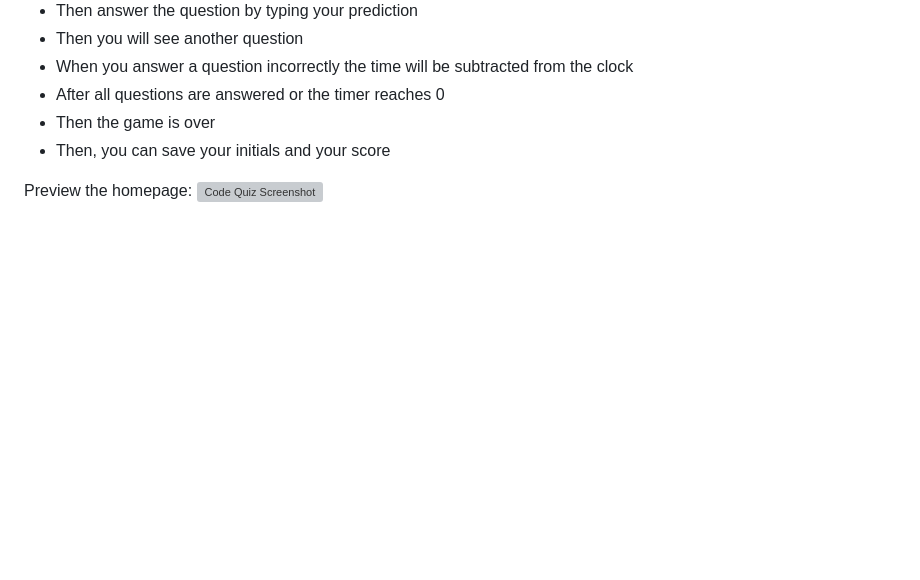
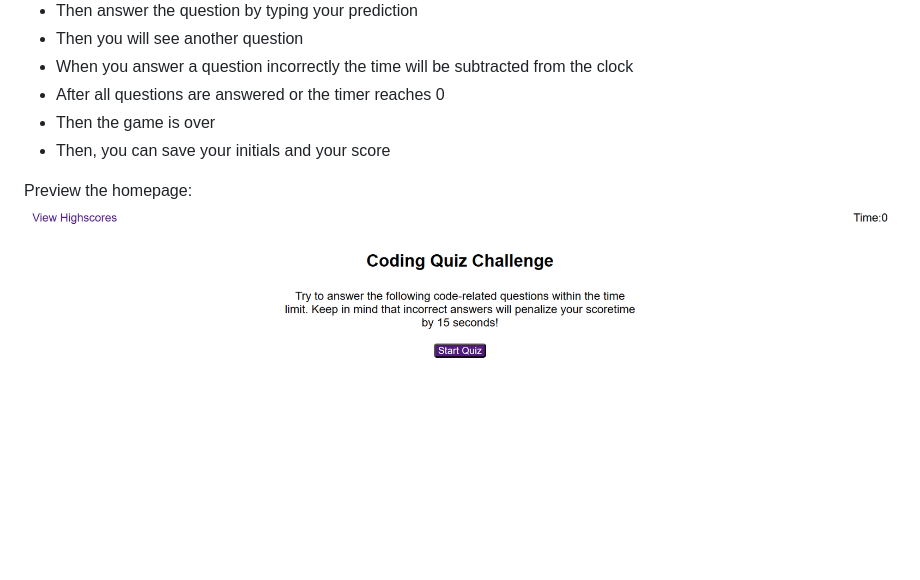
Before and after one commit to SKhai77/js-code-quiz, a Markdown page: README.md, the part around the change. GitHub-like rendering; pictures changed too: assets/screenshot/code-quiz-page.png (added); blank space fills up the shorter version; grey boxes are pictures that could not be loaded.

Commit message:
Added screenshot and codes in the files

```diff
--- a/README.md
+++ b/README.md
@@ -41,4 +41,4 @@ To play the game,
 - Then, you can save your initials and your score
 
 Preview the homepage:
-![Code Quiz Screenshot](./assets/screenshot/code-quiz.png)
+![Code Quiz Screenshot](./assets/screenshot/code-quiz-page.png)
```
Also changed, not shown: 6 other files.
